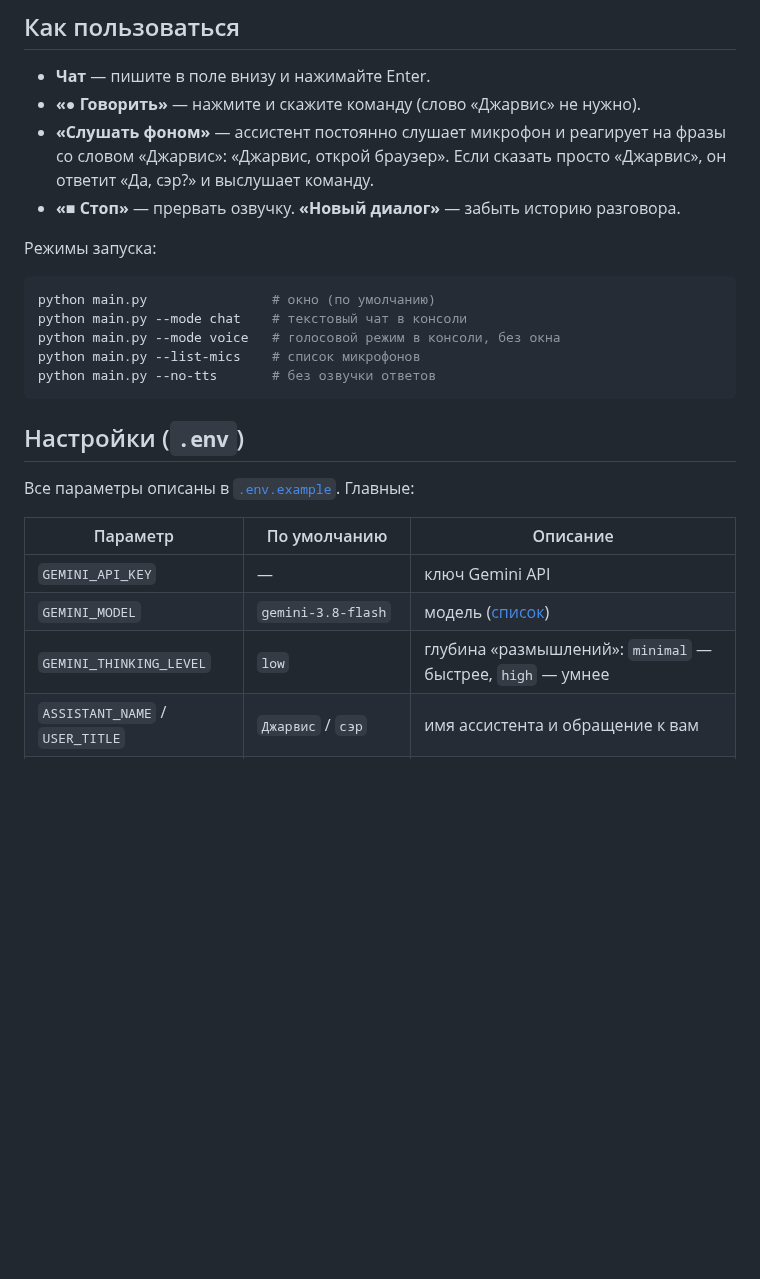
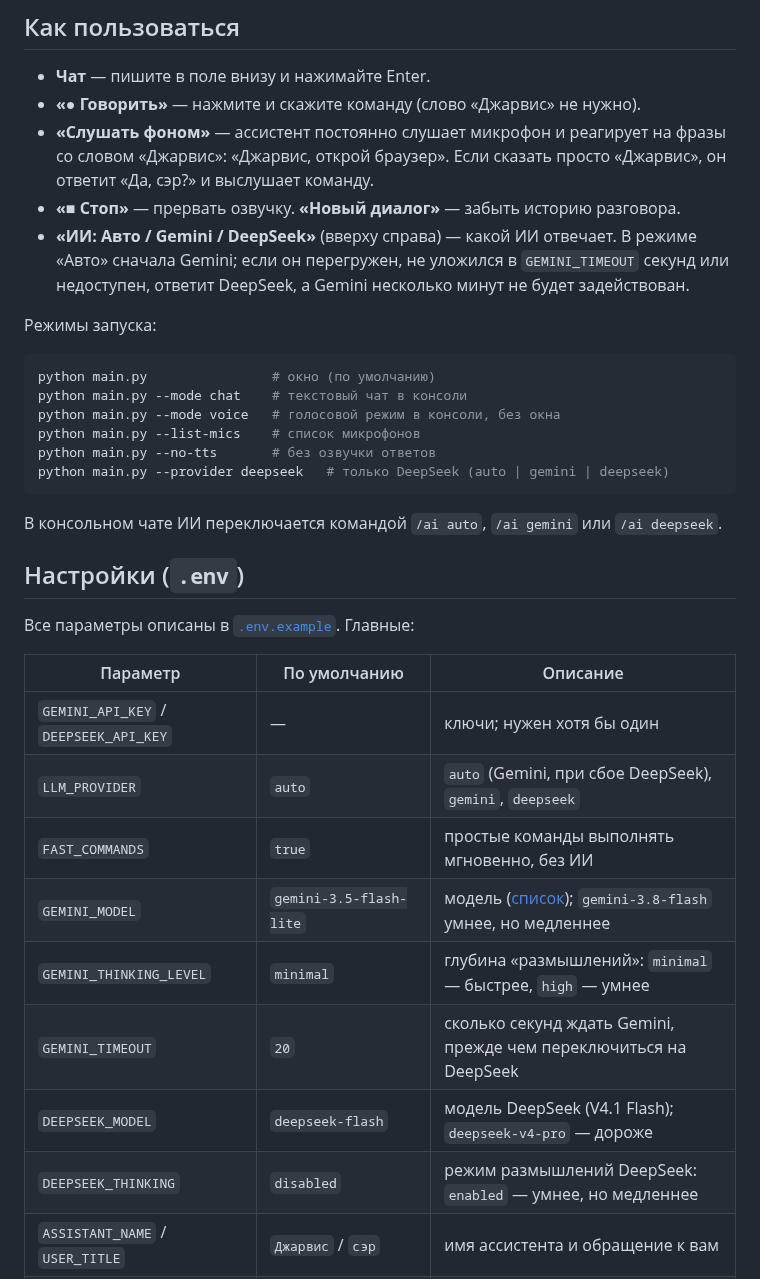
Before and after one commit to nprmg/Prowser, a Markdown page: README.md, the part around one of its changes. GitHub-like rendering; blank space fills up the shorter version.

````diff
--- a/README.md
+++ b/README.md
@@ -58,6 +67,9 @@ python main.py
 - **«Слушать фоном»** — ассистент постоянно слушает микрофон и реагирует на фразы со словом «Джарвис»:
   «Джарвис, открой браузер». Если сказать просто «Джарвис», он ответит «Да, сэр?» и выслушает команду.
 - **«■ Стоп»** — прервать озвучку. **«Новый диалог»** — забыть историю разговора.
+- **«ИИ: Авто / Gemini / DeepSeek»** (вверху справа) — какой ИИ отвечает. В режиме «Авто» сначала Gemini;
+  если он перегружен, не уложился в `GEMINI_TIMEOUT` секунд или недоступен, ответит DeepSeek, а Gemini
+  несколько минут не будет задействован.
 
 Режимы запуска:
 
@@ -67,7 +79,10 @@ python main.py --mode chat    # текстовый чат в консоли
 python main.py --mode voice   # голосовой режим в консоли, без окна
 python main.py --list-mics    # список микрофонов
 python main.py --no-tts       # без озвучки ответов
+python main.py --provider deepseek   # только DeepSeek (auto | gemini | deepseek)
 ```
+
+В консольном чате ИИ переключается командой `/ai auto`, `/ai gemini` или `/ai deepseek`.
 
 ## Настройки (`.env`)
 
@@ -75,9 +90,14 @@ python main.py --no-tts       # без озвучки ответов
 
 | Параметр | По умолчанию | Описание |
 |---|---|---|
-| `GEMINI_API_KEY` | — | ключ Gemini API |
-| `GEMINI_MODEL` | `gemini-3.8-flash` | модель ([список](https://ai.google.dev/gemini-api/docs/models)) |
-| `GEMINI_THINKING_LEVEL` | `low` | глубина «размышлений»: `minimal` — быстрее, `high` — умнее |
+| `GEMINI_API_KEY` / `DEEPSEEK_API_KEY` | — | ключи; нужен хотя бы один |
+| `LLM_PROVIDER` | `auto` | `auto` (Gemini, при сбое DeepSeek), `gemini`, `deepseek` |
+| `FAST_COMMANDS` | `true` | простые команды выполнять мгновенно, без ИИ |
+| `GEMINI_MODEL` | `gemini-3.5-flash-lite` | модель ([список](https://ai.google.dev/gemini-api/docs/models)); `gemini-3.8-flash` умнее, но медленнее |
+| `GEMINI_THINKING_LEVEL` | `minimal` | глубина «размышлений»: `minimal` — быстрее, `high` — умнее |
+| `GEMINI_TIMEOUT` | `20` | сколько секунд ждать Gemini, прежде чем переключиться на DeepSeek |
+| `DEEPSEEK_MODEL` | `deepseek-flash` | модель DeepSeek (V4.1 Flash); `deepseek-v4-pro` — дороже |
+| `DEEPSEEK_THINKING` | `disabled` | режим размышлений DeepSeek: `enabled` — умнее, но медленнее |
 | `ASSISTANT_NAME` / `USER_TITLE` | `Джарвис` / `сэр` | имя ассистента и обращение к вам |
 | `WAKE_WORDS` | `джарвис,jarvis,…` | слова-активаторы для фонового режима |
 | `TTS_ENGINE` | `edge` | `edge` (нейроголос), `system` (голос Windows), `off` |
````
Also changed, not shown: other parts of README.md (+24 -9 lines), docs/screenshot.png, 16 other files.
